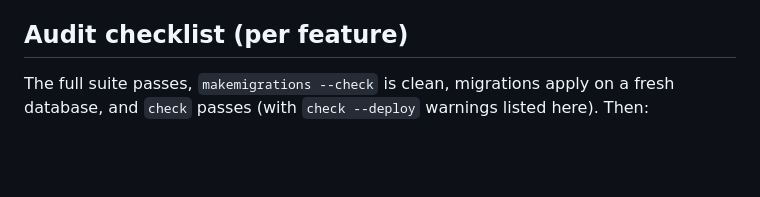
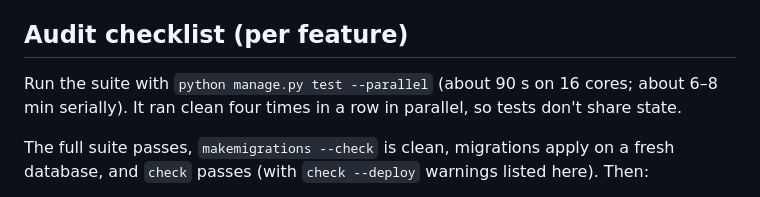
Before and after one commit to Sanjidmolik/cyberquest, a Markdown page: docs/features/PLAN.md, the part around the change. Drawn GitHub-style; blank space fills up the shorter version.

```diff
--- a/docs/features/PLAN.md
+++ b/docs/features/PLAN.md
@@ -171,6 +171,10 @@ The polling fallback is always on, so a socket failure never stops messaging.
 
 ## Audit checklist (per feature)
 
+Run the suite with `python manage.py test --parallel` (about 90 s on 16 cores; about 6–8 min
+serially). It ran clean four times in a row in parallel, so tests don't share state.
+
+
 The full suite passes, `makemigrations --check` is clean, migrations apply on a fresh
 database, and `check` passes (with `check --deploy` warnings listed here). Then:
 
```
Also changed, not shown: README.md (+13 -0 lines).
